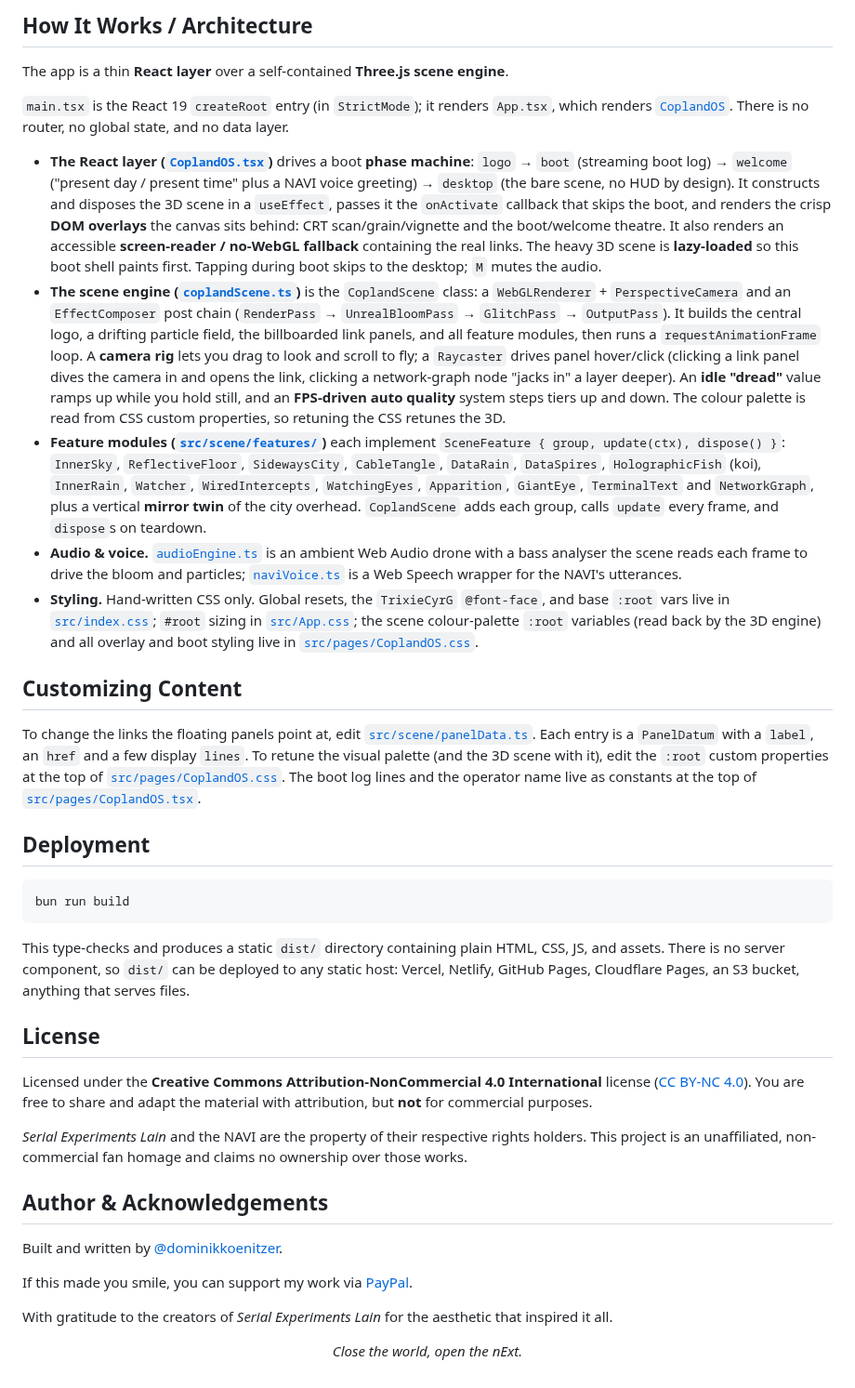
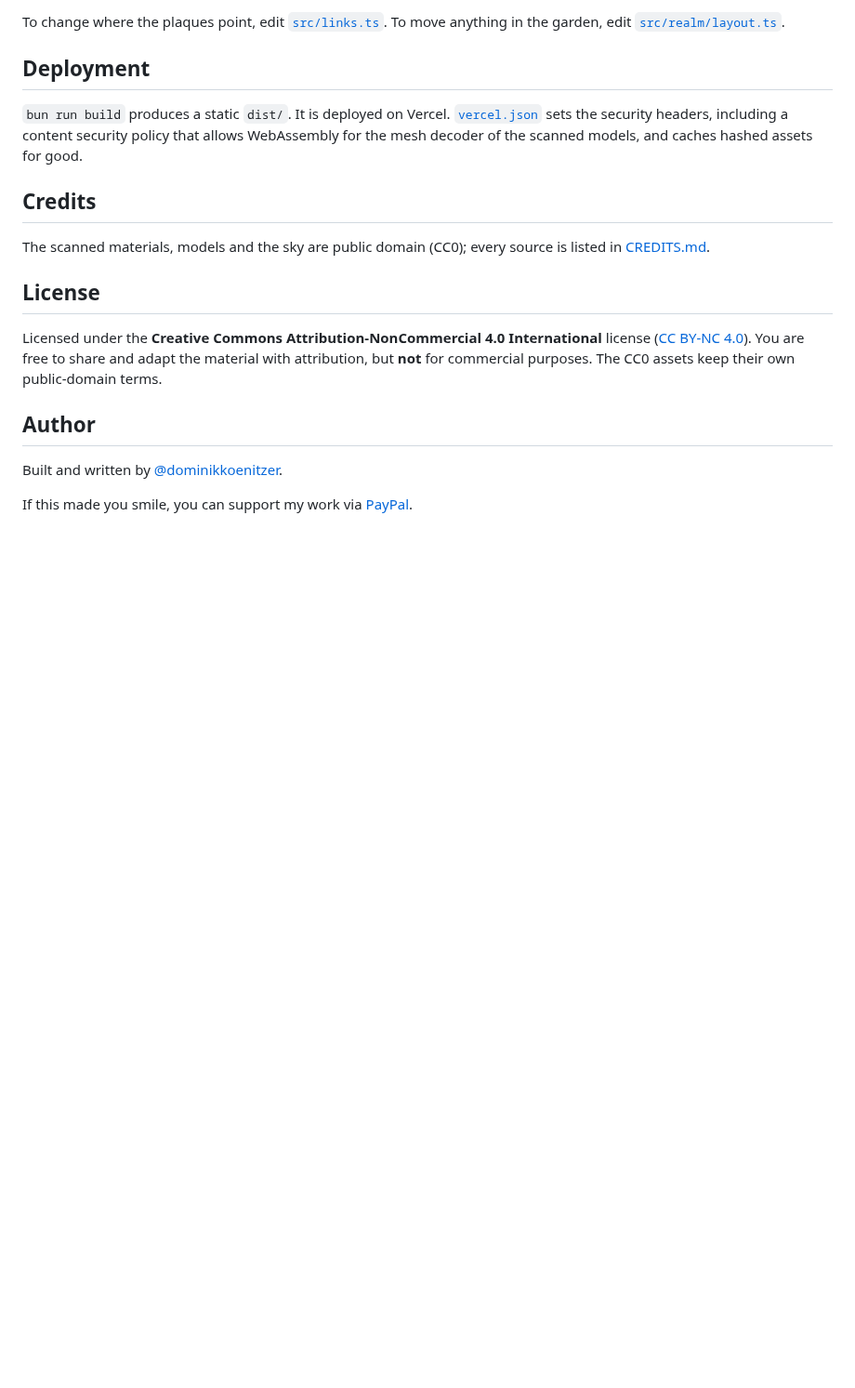
Before and after one commit to dominikkoenitzer/Punds, a Markdown page: README.md, the part around one of its changes. Shown at 93% size. Rendered like a GitHub page; blank space fills up the shorter version.

````diff
--- a/README.md
+++ b/README.md
@@ -127,46 +101,21 @@ The dev server runs on **http://localhost:1000** and is exposed on the network (
 ```
 
-## How It Works / Architecture
-
-The app is a thin **React layer** over a self-contained **Three.js scene engine**.
-
-`main.tsx` is the React 19 `createRoot` entry (in `StrictMode`); it renders `App.tsx`, which renders [`CoplandOS`](src/pages/CoplandOS.tsx). There is no router, no global state, and no data layer.
-
-- **The React layer ([`CoplandOS.tsx`](src/pages/CoplandOS.tsx))** drives a boot **phase machine**: `logo` → `boot` (streaming boot log) → `welcome` ("present day / present time" plus a NAVI voice greeting) → `desktop` (the bare scene, no HUD by design). It constructs and disposes the 3D scene in a `useEffect`, passes it the `onActivate` callback that skips the boot, and renders the crisp **DOM overlays** the canvas sits behind: CRT scan/grain/vignette and the boot/welcome theatre. It also renders an accessible **screen-reader / no-WebGL fallback** containing the real links. The heavy 3D scene is **lazy-loaded** so this boot shell paints first. Tapping during boot skips to the desktop; `M` mutes the audio.
-- **The scene engine ([`coplandScene.ts`](src/scene/coplandScene.ts))** is the `CoplandScene` class: a `WebGLRenderer` + `PerspectiveCamera` and an `EffectComposer` post chain (`RenderPass` → `UnrealBloomPass` → `GlitchPass` → `OutputPass`). It builds the central logo, a drifting particle field, the billboarded link panels, and all feature modules, then runs a `requestAnimationFrame` loop. A **camera rig** lets you drag to look and scroll to fly; a `Raycaster` drives panel hover/click (clicking a link panel dives the camera in and opens the link, clicking a network-graph node "jacks in" a layer deeper). An **idle "dread"** value ramps up while you hold still, and an **FPS-driven auto quality** system steps tiers up and down. The colour palette is read from CSS custom properties, so retuning the CSS retunes the 3D.
-- **Feature modules ([`src/scene/features/`](src/scene/features))** each implement `SceneFeature { group, update(ctx), dispose() }`: `InnerSky`, `ReflectiveFloor`, `SidewaysCity`, `CableTangle`, `DataRain`, `DataSpires`, `HolographicFish` (koi), `InnerRain`, `Watcher`, `WiredIntercepts`, `WatchingEyes`, `Apparition`, `GiantEye`, `TerminalText` and `NetworkGraph`, plus a vertical **mirror twin** of the city overhead. `CoplandScene` adds each group, calls `update` every frame, and `dispose`s on teardown.
-- **Audio & voice.** [`audioEngine.ts`](src/scene/audioEngine.ts) is an ambient Web Audio drone with a bass analyser the scene reads each frame to drive the bloom and particles; [`naviVoice.ts`](src/scene/naviVoice.ts) is a Web Speech wrapper for the NAVI's utterances.
-- **Styling.** Hand-written CSS only. Global resets, the `TrixieCyrG` `@font-face`, and base `:root` vars live in [`src/index.css`](src/index.css); `#root` sizing in [`src/App.css`](src/App.css); the scene colour-palette `:root` variables (read back by the 3D engine) and all overlay and boot styling live in [`src/pages/CoplandOS.css`](src/pages/CoplandOS.css).
-
-## Customizing Content
-
-To change the links the floating panels point at, edit [`src/scene/panelData.ts`](src/scene/panelData.ts). Each entry is a `PanelDatum` with a `label`, an `href` and a few display `lines`. To retune the visual palette (and the 3D scene with it), edit the `:root` custom properties at the top of [`src/pages/CoplandOS.css`](src/pages/CoplandOS.css). The boot log lines and the operator name live as constants at the top of [`src/pages/CoplandOS.tsx`](src/pages/CoplandOS.tsx).
+To change where the plaques point, edit [`src/links.ts`](src/links.ts). To move anything in the garden, edit [`src/realm/layout.ts`](src/realm/layout.ts).
 
 ## Deployment
 
-```bash
-bun run build
-```
+`bun run build` produces a static `dist/`. It is deployed on Vercel. [`vercel.json`](vercel.json) sets the security headers, including a content security policy that allows WebAssembly for the mesh decoder of the scanned models, and caches hashed assets for good.
 
-This type-checks and produces a static `dist/` directory containing plain HTML, CSS, JS, and assets. There is no server component, so `dist/` can be deployed to any static host: Vercel, Netlify, GitHub Pages, Cloudflare Pages, an S3 bucket, anything that serves files.
+## Credits
+
+The scanned materials, models and the sky are public domain (CC0); every source is listed in [CREDITS.md](CREDITS.md).
 
 ## License
 
-Licensed under the **Creative Commons Attribution-NonCommercial 4.0 International** license ([CC BY-NC 4.0](./LICENSE)). You are free to share and adapt the material with attribution, but **not** for commercial purposes.
+Licensed under the **Creative Commons Attribution-NonCommercial 4.0 International** license ([CC BY-NC 4.0](./LICENSE)). You are free to share and adapt the material with attribution, but **not** for commercial purposes. The CC0 assets keep their own public-domain terms.
 
-*Serial Experiments Lain* and the NAVI are the property of their respective rights holders. This project is an unaffiliated, non-commercial fan homage and claims no ownership over those works.
-
-## Author & Acknowledgements
+## Author
 
 Built and written by [@dominikkoenitzer](https://github.com/dominikkoenitzer).
 
-
 If this made you smile, you can support my work via [PayPal](https://www.paypal.com/paypalme/dominikkoenitzer).
-
-With gratitude to the creators of *Serial Experiments Lain* for the aesthetic that inspired it all.
-
-<div align="center">
-
-*Close the world, open the nExt.*
-
-</div>
````
Also changed, not shown: other parts of README.md (+55 -81 lines), docs/screenshot.jpg, 7 other files.
